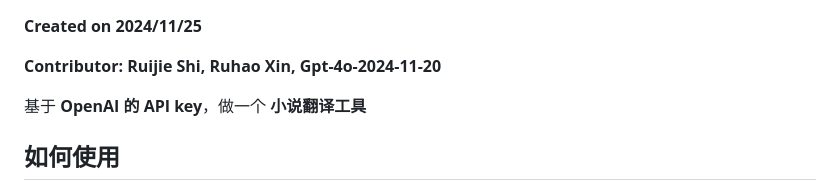
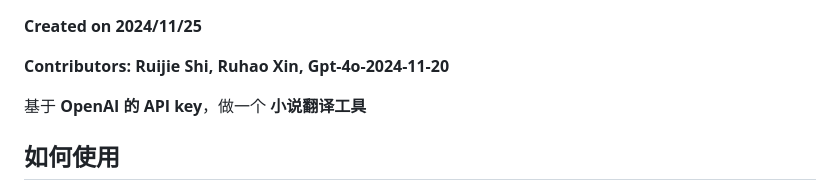
Before and after one commit to RUIJIESHI0917/DeepContextual-Translate, a Markdown page: Readme.md, the part around the change. GitHub-like rendering.

```diff
--- a/Readme.md
+++ b/Readme.md
@@ -1,6 +1,6 @@
 **Created on 2024/11/25**
 
-**Contributor: Ruijie Shi, Ruhao Xin, Gpt-4o-2024-11-20**
+**Contributors: Ruijie Shi, Ruhao Xin, Gpt-4o-2024-11-20**
 
 基于 **OpenAI 的 API key**，做一个 **小说翻译工具**
 
```
